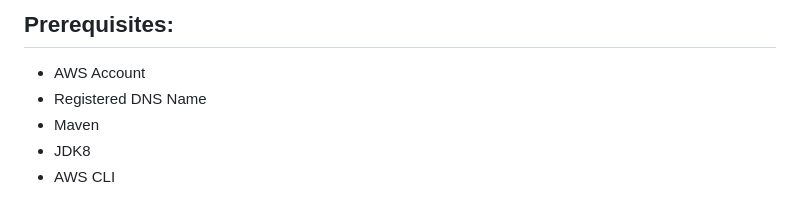
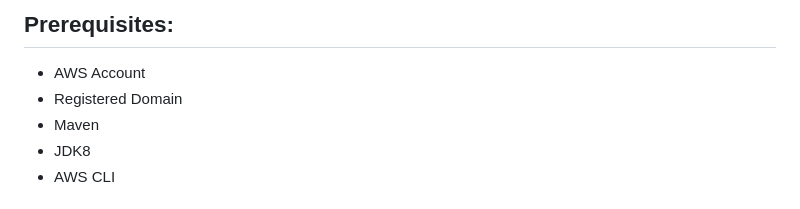
Before and after one commit to basharjehadi/AWS_DevOps_Projects, a Markdown page: Project-3 Migrating and Managing Application Workflows on AWS/README.md, the part around the change. Drawn GitHub-style.

```diff
--- a/Project-3 Migrating and Managing Application Workflows on AWS/README.md
+++ b/Project-3 Migrating and Managing Application Workflows on AWS/README.md
@@ -4,7 +4,7 @@
 
 ## Prerequisites:
  * AWS Account
- * Registered DNS Name
+ * Registered Domain
  * Maven
  * JDK8
  * AWS CLI
```
